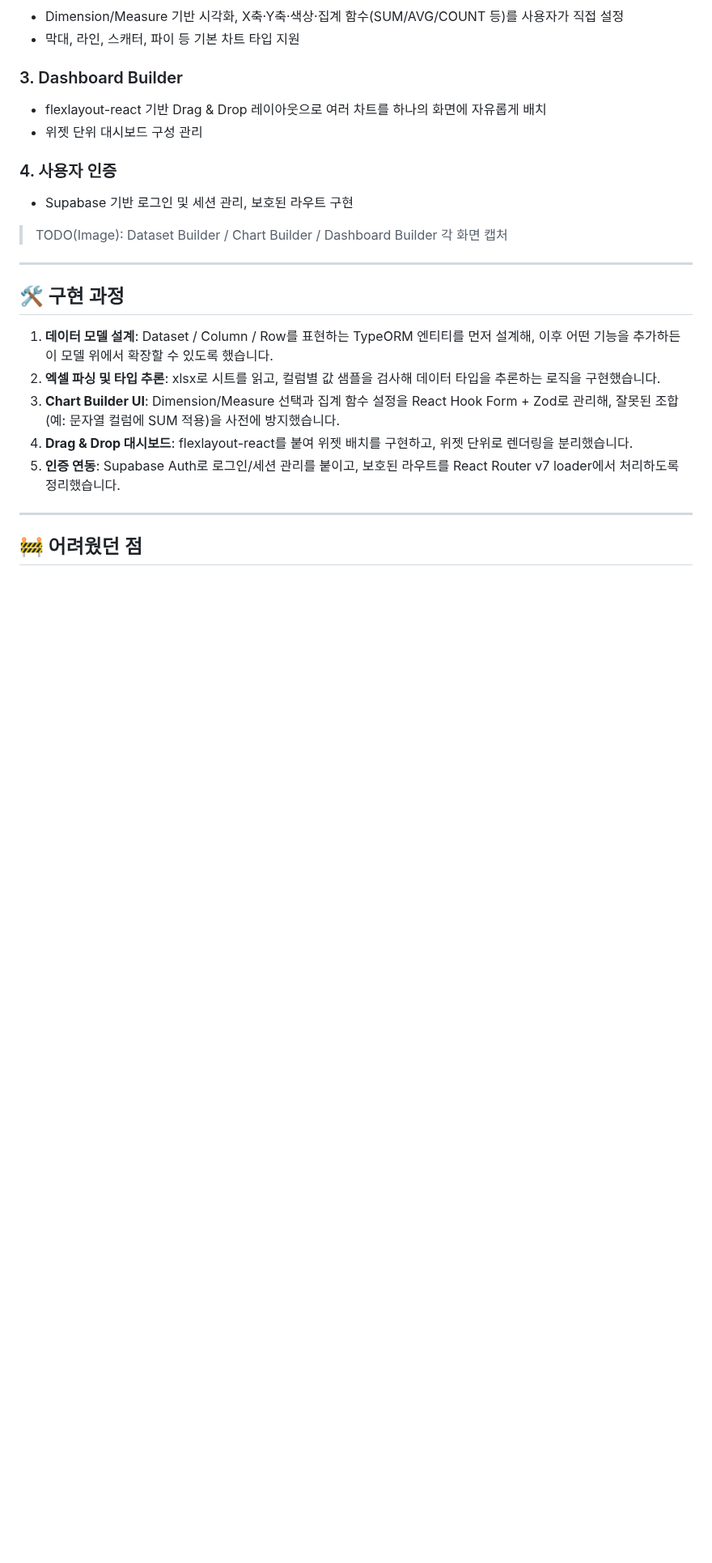
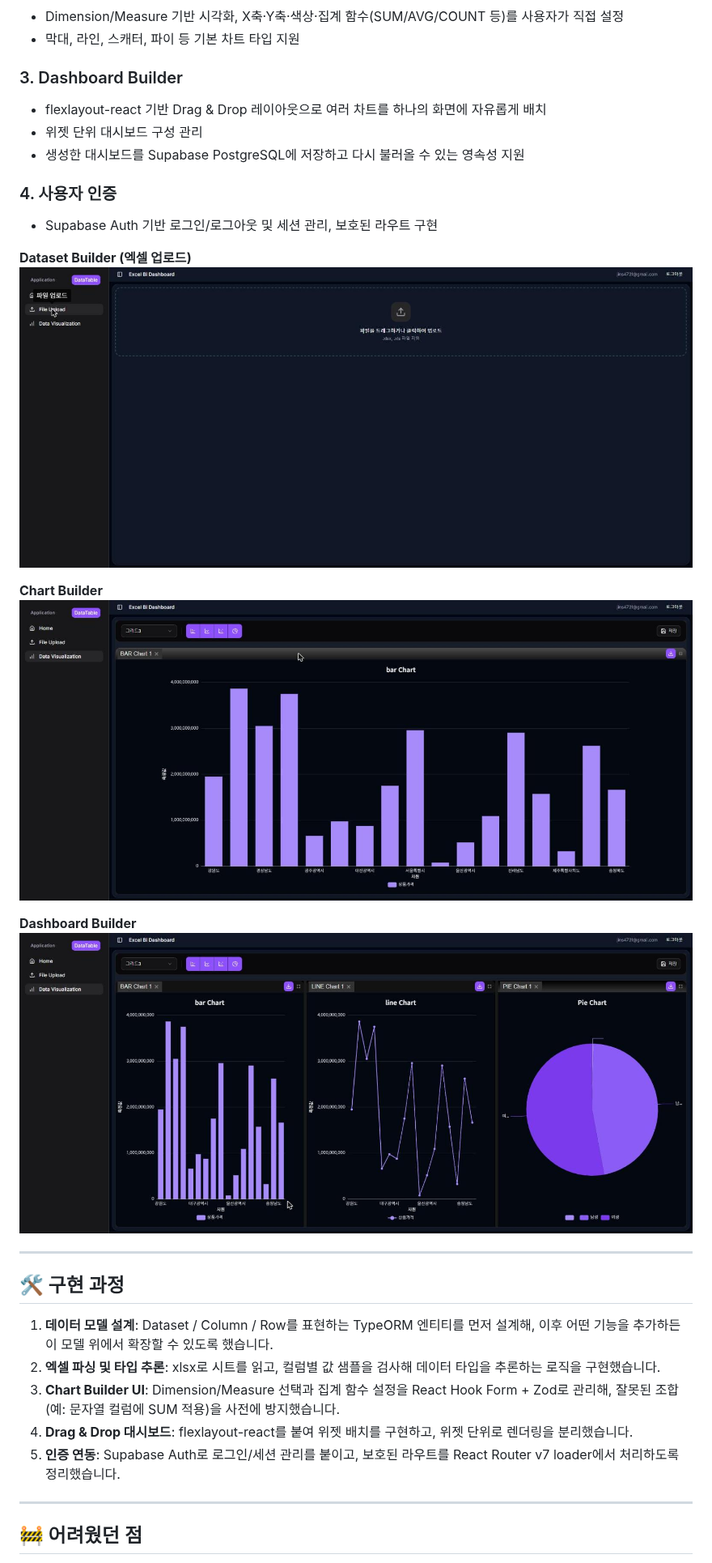
Before and after one commit to jins4731/jins4731, a Markdown page: docs/side-project.md, the part around one of its changes. Shown at 81% size. GitHub-like rendering; pictures changed too: docs/images/side-project-chart-builder.jpg (added), docs/images/side-project-dashboard.jpg (added), docs/images/side-project-dataset-builder.jpg (added); blank space fills up the shorter version.

```diff
--- a/docs/side-project.md
+++ b/docs/side-project.md
@@ -82,12 +95,20 @@ Excel 업로드
 
 - flexlayout-react 기반 Drag & Drop 레이아웃으로 여러 차트를 하나의 화면에 자유롭게 배치
 - 위젯 단위 대시보드 구성 관리
+- 생성한 대시보드를 Supabase PostgreSQL에 저장하고 다시 불러올 수 있는 영속성 지원
 
 ### 4. 사용자 인증
 
-- Supabase 기반 로그인 및 세션 관리, 보호된 라우트 구현
+- Supabase Auth 기반 로그인/로그아웃 및 세션 관리, 보호된 라우트 구현
 
-> TODO(Image): Dataset Builder / Chart Builder / Dashboard Builder 각 화면 캡처
+**Dataset Builder (엑셀 업로드)**
+![Dataset Builder](./images/side-project-dataset-builder.jpg)
+
+**Chart Builder**
+![Chart Builder](./images/side-project-chart-builder.jpg)
+
+**Dashboard Builder**
+![Dashboard Builder](./images/side-project-dashboard.jpg)
 
 ---
 
```
Also changed, not shown: other parts of docs/side-project.md (+18 -9 lines), docs/career.md (+73 -4 lines), docs/portfolio.md (+1 -1 lines), docs/images/side-project-home.jpg (added).
